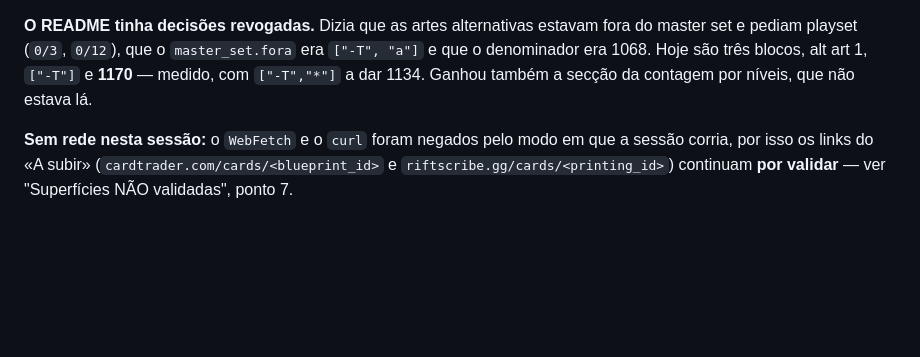
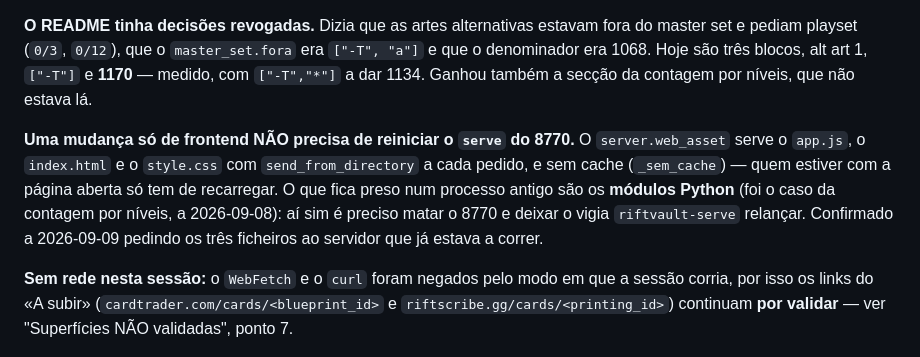
Before and after one commit to Baverone/riftvault, a Markdown page: CLAUDE.md, the part around the change. Drawn GitHub-style; blank space fills up the shorter version.

Commit message:
claude.md: mudanca so de frontend nao obriga a reiniciar o serve do 8770

```diff
--- a/CLAUDE.md
+++ b/CLAUDE.md
@@ -1430,6 +1430,15 @@ fora do master set e pediam playset (`0/3`, `0/12`), que o `master_set.fora` era
 `["-T"]` e **1170** — medido, com `["-T","*"]` a dar 1134. Ganhou também a
 secção da contagem por níveis, que não estava lá.
 
+**Uma mudança só de frontend NÃO precisa de reiniciar o `serve` do 8770.** O
+`server.web_asset` serve o `app.js`, o `index.html` e o `style.css` com
+`send_from_directory` a cada pedido, e sem cache (`_sem_cache`) — quem estiver
+com a página aberta só tem de recarregar. O que fica preso num processo antigo
+são os **módulos Python** (foi o caso da contagem por níveis, a 2026-09-08): aí
+sim é preciso matar o 8770 e deixar o vigia `riftvault-serve` relançar.
+Confirmado a 2026-09-09 pedindo os três ficheiros ao servidor que já estava a
+correr.
+
 **Sem rede nesta sessão:** o `WebFetch` e o `curl` foram negados pelo modo em
 que a sessão corria, por isso os links do «A subir»
 (`cardtrader.com/cards/<blueprint_id>` e `riftscribe.gg/cards/<printing_id>`)
```
